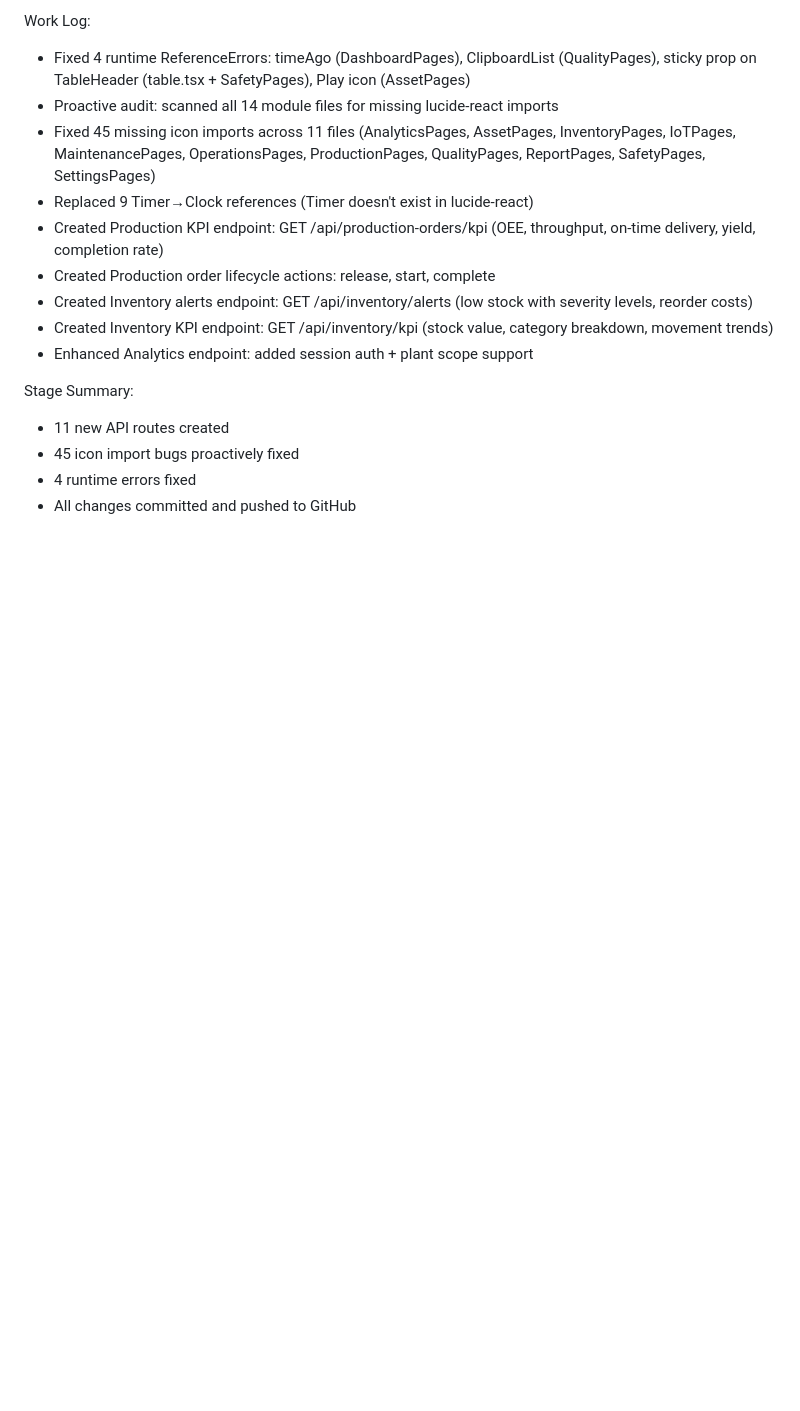
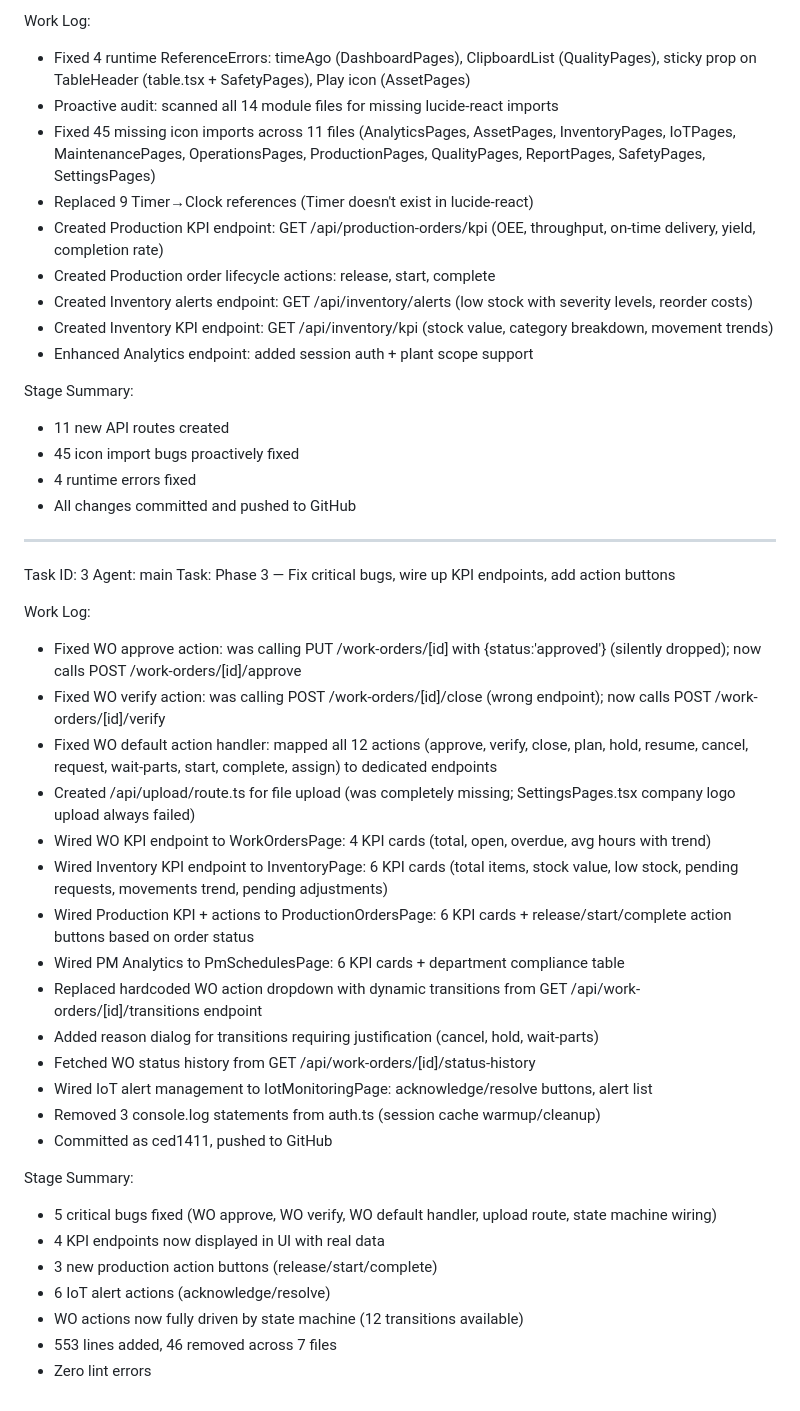
Before and after one commit to christianagbotah/eam-system, a Markdown page: worklog.md, the part around the change. GitHub-like rendering; blank space fills up the shorter version.

Commit message:
c49bd757-2e7b-4be7-951b-7fd946a73dae

```diff
--- a/worklog.md
+++ b/worklog.md
@@ -130,3 +130,33 @@ Stage Summary:
 - 45 icon import bugs proactively fixed
 - 4 runtime errors fixed
 - All changes committed and pushed to GitHub
+
+---
+Task ID: 3
+Agent: main
+Task: Phase 3 — Fix critical bugs, wire up KPI endpoints, add action buttons
+
+Work Log:
+- Fixed WO approve action: was calling PUT /work-orders/[id] with {status:'approved'} (silently dropped); now calls POST /work-orders/[id]/approve
+- Fixed WO verify action: was calling POST /work-orders/[id]/close (wrong endpoint); now calls POST /work-orders/[id]/verify
+- Fixed WO default action handler: mapped all 12 actions (approve, verify, close, plan, hold, resume, cancel, request, wait-parts, start, complete, assign) to dedicated endpoints
+- Created /api/upload/route.ts for file upload (was completely missing; SettingsPages.tsx company logo upload always failed)
+- Wired WO KPI endpoint to WorkOrdersPage: 4 KPI cards (total, open, overdue, avg hours with trend)
+- Wired Inventory KPI endpoint to InventoryPage: 6 KPI cards (total items, stock value, low stock, pending requests, movements trend, pending adjustments)
+- Wired Production KPI + actions to ProductionOrdersPage: 6 KPI cards + release/start/complete action buttons based on order status
+- Wired PM Analytics to PmSchedulesPage: 6 KPI cards + department compliance table
+- Replaced hardcoded WO action dropdown with dynamic transitions from GET /api/work-orders/[id]/transitions endpoint
+- Added reason dialog for transitions requiring justification (cancel, hold, wait-parts)
+- Fetched WO status history from GET /api/work-orders/[id]/status-history
+- Wired IoT alert management to IotMonitoringPage: acknowledge/resolve buttons, alert list
+- Removed 3 console.log statements from auth.ts (session cache warmup/cleanup)
+- Committed as ced1411, pushed to GitHub
+
+Stage Summary:
+- 5 critical bugs fixed (WO approve, WO verify, WO default handler, upload route, state machine wiring)
+- 4 KPI endpoints now displayed in UI with real data
+- 3 new production action buttons (release/start/complete)
+- 6 IoT alert actions (acknowledge/resolve)
+- WO actions now fully driven by state machine (12 transitions available)
+- 553 lines added, 46 removed across 7 files
+- Zero lint errors
```
